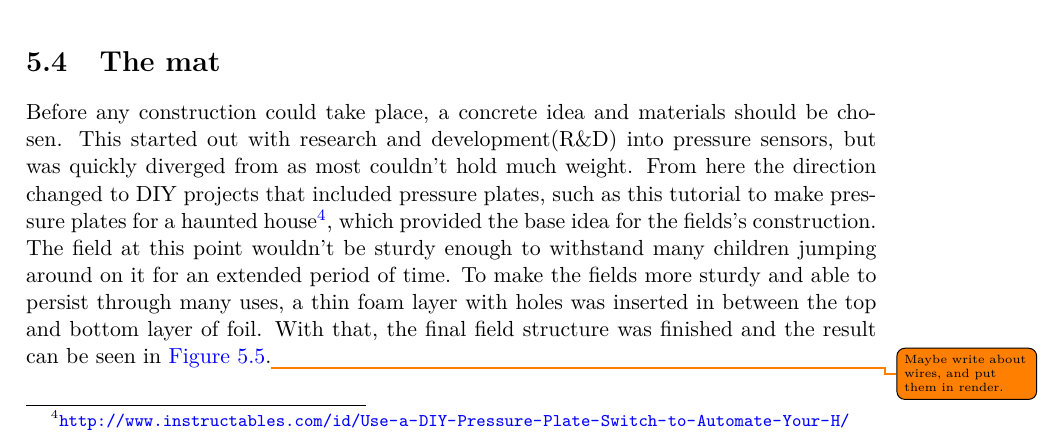
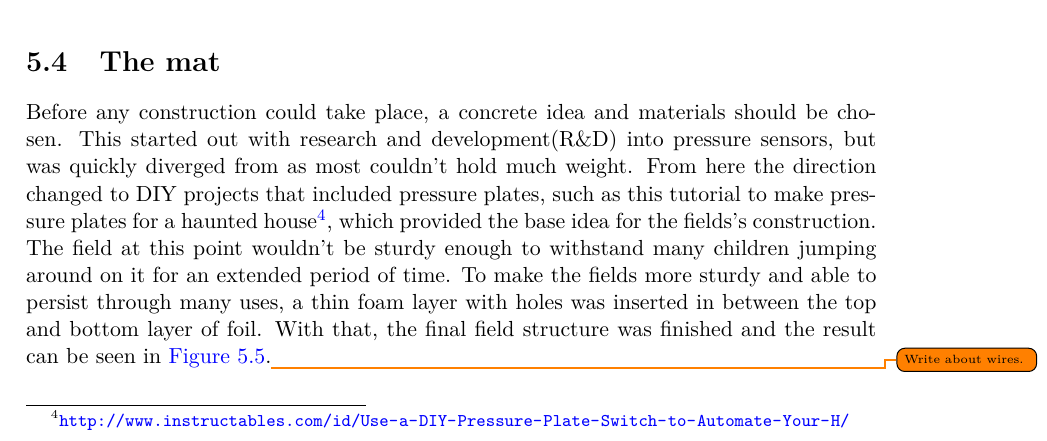
Before and after one commit to totalfreak/medialogyp4, a LaTeX thesis (Main.tex, which reads include/Implemention.tex): part of page 42 of 59, cut so that both start at the same text. Compiled offline with pdfLaTeX.

Commit message:
Fixed todo

```diff
--- a/include/Implemention.tex
+++ b/include/Implemention.tex
@@ -119,7 +119,7 @@ In order to conceal wires and micro controllers and to construct an easy way of
 		\end{figure}
 
 \section{The mat}\label{sec:theMat}%Daniel
-	Before any construction could take place, a concrete idea and materials should be chosen. This started out with research and development(R\&D) into pressure sensors, but was quickly diverged from as most couldn't hold much weight. From here the direction changed to DIY projects that included pressure plates, such as this tutorial to make pressure plates for a haunted house\footnote{\url{http://www.instructables.com/id/Use-a-DIY-Pressure-Plate-Switch-to-Automate-Your-H/}}, which provided the base idea for the fields's construction. The field at this point wouldn't be sturdy enough to withstand many children jumping around on it for an extended period of time. To make the fields more sturdy and able to persist through many uses, a thin foam layer with holes was inserted in between the top and bottom layer of foil. With that, the final field structure was finished and the result can be seen in \autoref{fig:finalField}.\todo{Maybe write about wires, and put them in render.}\\
+	Before any construction could take place, a concrete idea and materials should be chosen. This started out with research and development(R\&D) into pressure sensors, but was quickly diverged from as most couldn't hold much weight. From here the direction changed to DIY projects that included pressure plates, such as this tutorial to make pressure plates for a haunted house\footnote{\url{http://www.instructables.com/id/Use-a-DIY-Pressure-Plate-Switch-to-Automate-Your-H/}}, which provided the base idea for the fields's construction. The field at this point wouldn't be sturdy enough to withstand many children jumping around on it for an extended period of time. To make the fields more sturdy and able to persist through many uses, a thin foam layer with holes was inserted in between the top and bottom layer of foil. With that, the final field structure was finished and the result can be seen in \autoref{fig:finalField}.\todo{Write about wires.}\\
 
 	\begin{figure}[H]
 		\centering
```
Also changed, not shown: include/Implemention.tex (5 more changed lines).
